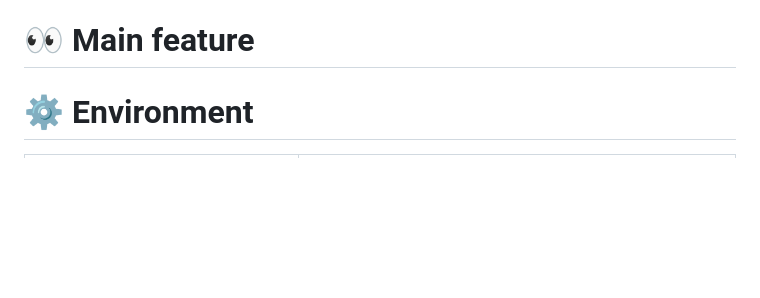
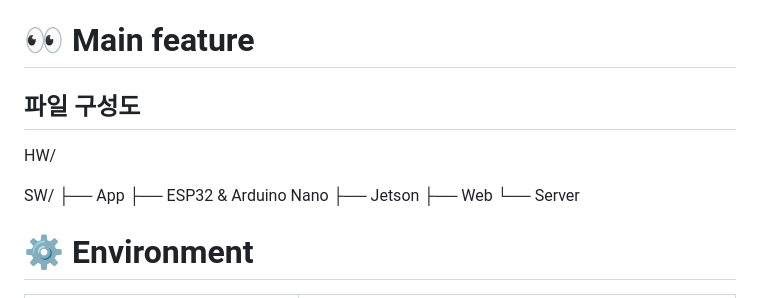
Before and after one commit to changgyu02/2025ESWContest_free_1006, a Markdown page: README.md, the part around the change. Rendered like a GitHub page; blank space fills up the shorter version.

```diff
--- a/README.md
+++ b/README.md
@@ -20,6 +20,17 @@
 8. 최종적으로 원점 복귀(Go Home)
 
 # 👀 Main feature
+## 파일 구성도
+HW/
+
+
+SW/
+├── App
+├── ESP32 & Arduino Nano
+├── Jetson
+├── Web
+└── Server
+
 
 # ⚙️ Environment
 
```
